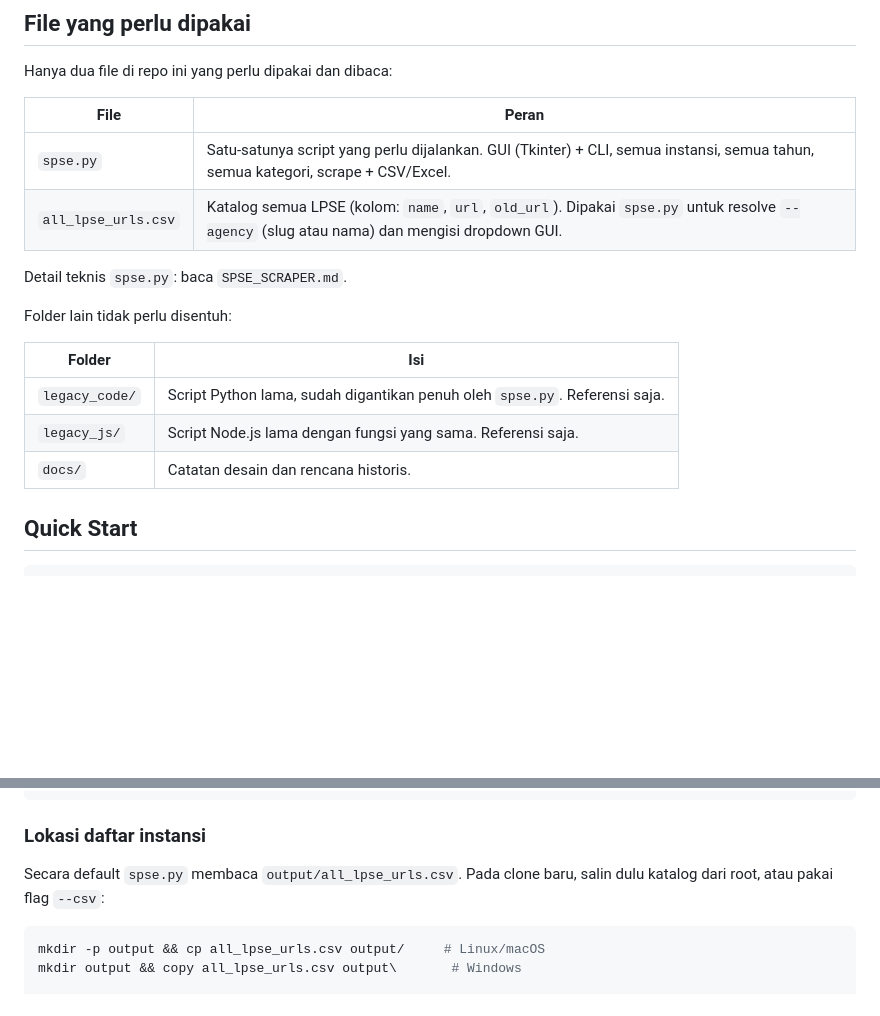
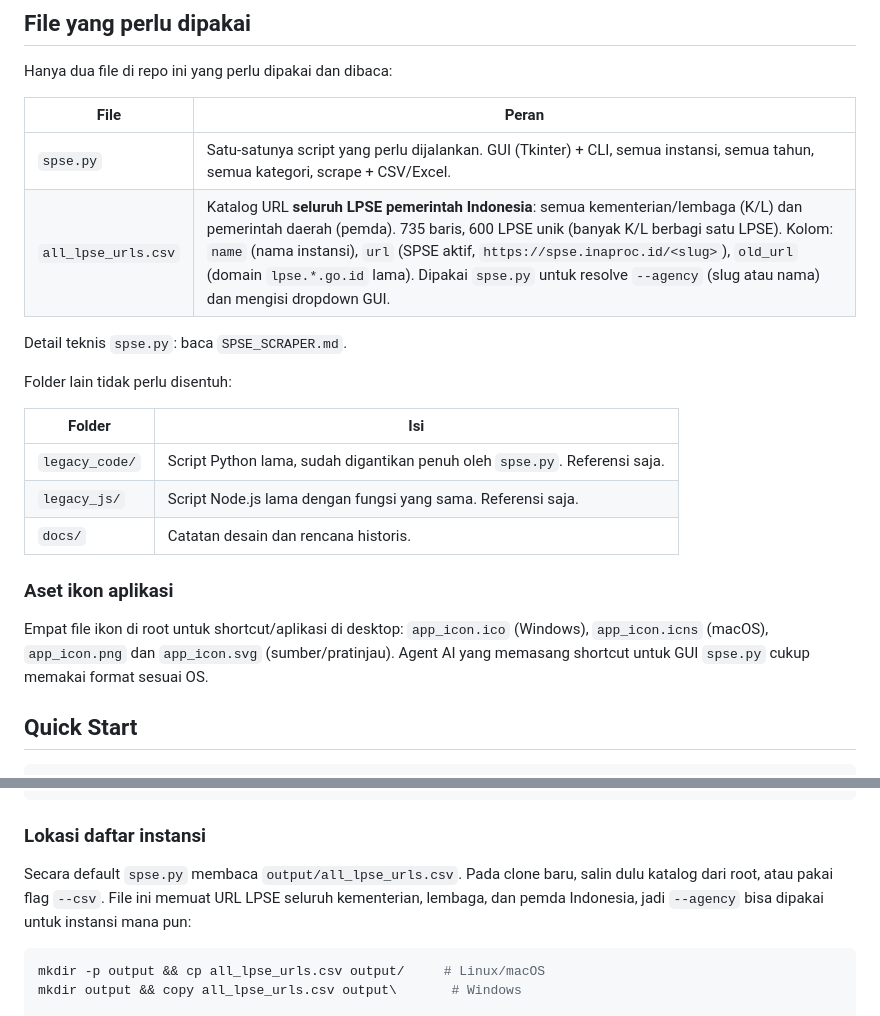
Before and after one commit to aansubarkah/ssa_agentic_lpse, a Markdown page: README.md, 2 parts joined by grey strips. Rendered like a GitHub page; blank space fills up the shorter version.

Commit message:
docs: state all_lpse_urls.csv covers all K/L and pemda
Also document the app icon assets.

````diff
--- a/README.md
+++ b/README.md
@@ -12,7 +12,7 @@ Hanya dua file di repo ini yang perlu dipakai dan dibaca:
 | File | Peran |
 |---|---|
 | `spse.py` | Satu-satunya script yang perlu dijalankan. GUI (Tkinter) + CLI, semua instansi, semua tahun, semua kategori, scrape + CSV/Excel. |
-| `all_lpse_urls.csv` | Katalog semua LPSE (kolom: `name`, `url`, `old_url`). Dipakai `spse.py` untuk resolve `--agency` (slug atau nama) dan mengisi dropdown GUI. |
+| `all_lpse_urls.csv` | Katalog URL **seluruh LPSE pemerintah Indonesia**: semua kementerian/lembaga (K/L) dan pemerintah daerah (pemda). 735 baris, 600 LPSE unik (banyak K/L berbagi satu LPSE). Kolom: `name` (nama instansi), `url` (SPSE aktif, `https://spse.inaproc.id/<slug>`), `old_url` (domain `lpse.*.go.id` lama). Dipakai `spse.py` untuk resolve `--agency` (slug atau nama) dan mengisi dropdown GUI. |
 
 Detail teknis `spse.py`: baca `SPSE_SCRAPER.md`.
 
@@ -23,6 +23,13 @@ Folder lain tidak perlu disentuh:
 | `legacy_code/` | Script Python lama, sudah digantikan penuh oleh `spse.py`. Referensi saja. |
 | `legacy_js/` | Script Node.js lama dengan fungsi yang sama. Referensi saja. |
 | `docs/` | Catatan desain dan rencana historis. |
+
+### Aset ikon aplikasi
+
+Empat file ikon di root untuk shortcut/aplikasi di desktop:
+`app_icon.ico` (Windows), `app_icon.icns` (macOS), `app_icon.png` dan
+`app_icon.svg` (sumber/pratinjau). Agent AI yang memasang shortcut untuk GUI
+`spse.py` cukup memakai format sesuai OS.
 
 ## Quick Start
 
@@ -55,7 +62,9 @@ python spse.py --agency kemkes --tipe tender --tahun 2025 --excel
 ### Lokasi daftar instansi
 
 Secara default `spse.py` membaca `output/all_lpse_urls.csv`. Pada clone baru,
-salin dulu katalog dari root, atau pakai flag `--csv`:
+salin dulu katalog dari root, atau pakai flag `--csv`. File ini memuat URL LPSE
+seluruh kementerian, lembaga, dan pemda Indonesia, jadi `--agency` bisa dipakai
+untuk instansi mana pun:
 
 ```bash
 mkdir -p output && cp all_lpse_urls.csv output/     # Linux/macOS
````
